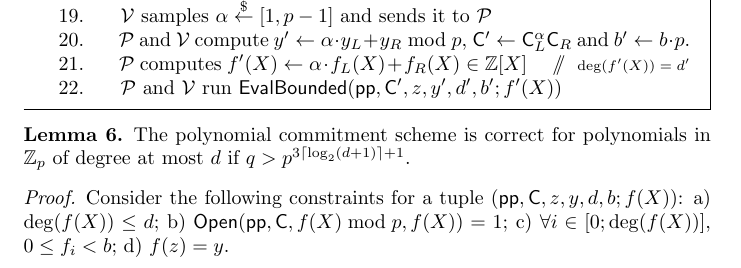
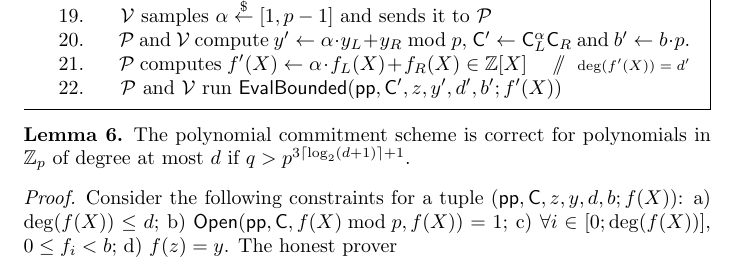
Before and after one commit to bbuenz/darker, a LaTeX paper (polycommit.tex): part of page 19 of 41, cut so that both start at the same text. Compiled offline with pdfLaTeX.

Commit message:
Update on Overleaf.

```diff
--- a/polycommit.tex
+++ b/polycommit.tex
@@ -760,7 +760,7 @@ We now present the full $\eval$ protocol below. $\eval$ uses as a subroutine \pr
 	The polynomial commitment scheme is correct for polynomials in $\ZZ_p$ of degree at most $d$ if $q> p^{3\lceil \log_2(d+1)\rceil+1}$.
 \end{lemma}
 \begin{proof}
-    Consider the following constraints for a tuple $(\params, \gr{C}, z, y, d, b; f(X))$: a) $\deg(f(X)) \leq d$; b) $\pro{Open}(\params, \gr{C}, f(X) \bmod p, f(X)) = 1$; c) $\forall i \in [0;\deg(f(X))]$, $0 \leq f_i < b$; d) $f(z) = y$.
+    Consider the following constraints for a tuple $(\params, \gr{C}, z, y, d, b; f(X))$: a) $\deg(f(X)) \leq d$; b) $\pro{Open}(\params, \gr{C}, f(X) \bmod p, f(X)) = 1$; c) $\forall i \in [0;\deg(f(X))]$, $0 \leq f_i < b$; d) $f(z) = y$. The honest prover
 
 	We need to ensure that $q$ is larger than $f$ the final value sent by the prover. We show this by showing that $b$ is a bound  In each round the bound on the coefficient size grows by a factor of $p$, for example: If $f'_0=\alpha f_0 + f_1$ for $\alpha \in [0,p-1]$ and $f_0,f_1 \in [0,b]$ then $f'_0\in [0,p\cdot b]$.
 
```
